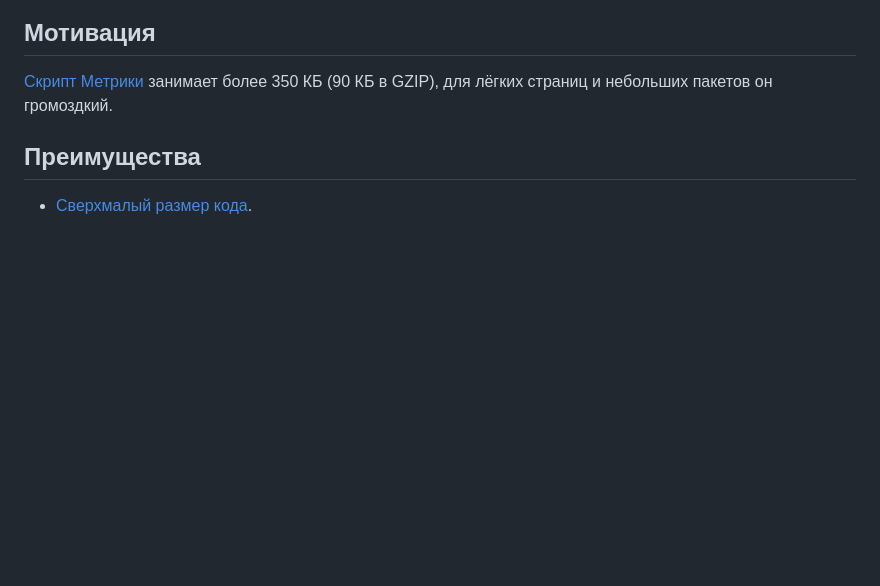
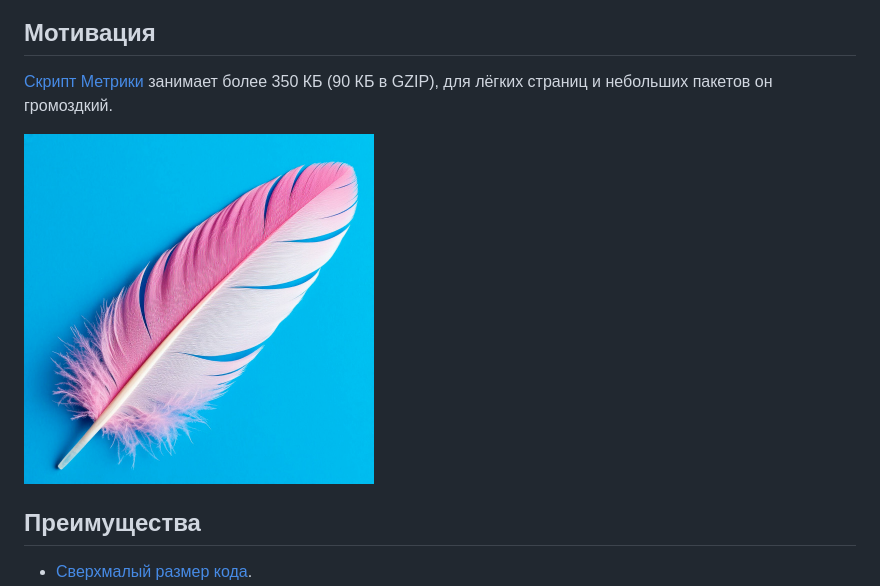
Before and after one commit to hcodes/lyam, a Markdown page: README.md, the part around the change. GitHub-like rendering; blank space fills up the shorter version.

```diff
--- a/README.md
+++ b/README.md
@@ -6,6 +6,8 @@
 
 ## Мотивация
 [Скрипт Метрики](https://mc.yandex.ru/metrika/tag.js) занимает более 350 КБ (90 КБ в GZIP), для лёгких страниц и небольших пакетов он громоздкий.
+
+<img width="350" src="./images/feather.jpg" />
 
 ## Преимущества
 - [Сверхмалый размер кода](https://bundlephobia.com/result?p=lyam).
```
